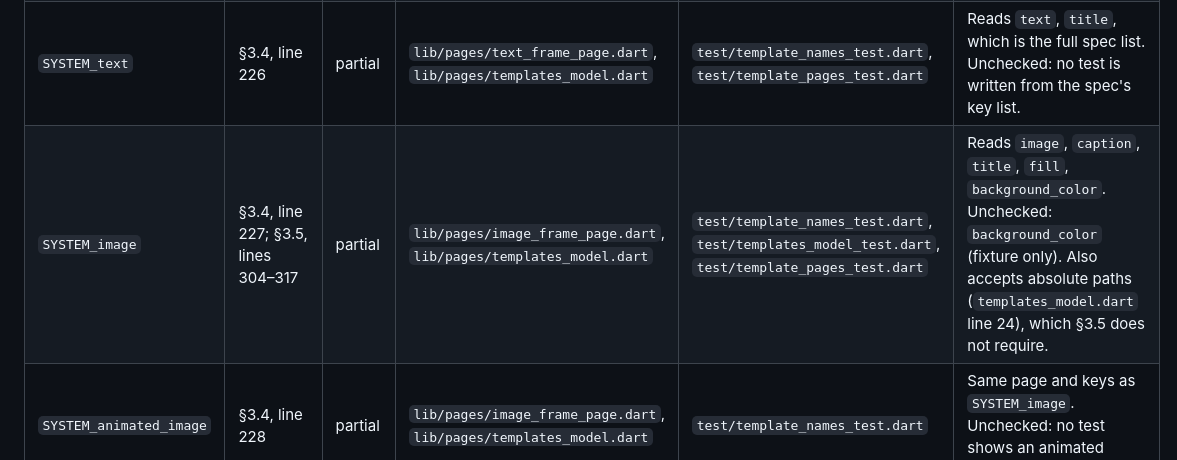
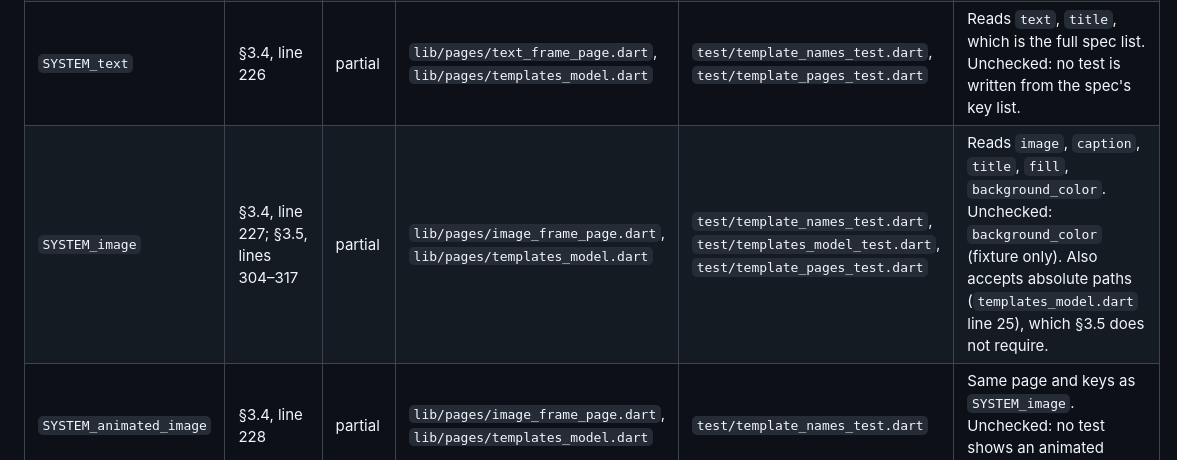
Before and after one commit to OscillateLabsLLC/ovos-gui-visage, a Markdown page: docs/GUI1_CONFORMANCE.md, the part around the change. Rendered like a GitHub page.

Commit message:
docs(gui1): follow the image path rule to its line after the status change
Co-Authored-By: Claude Fable 5.1 <noreply@anthropic.com>
Claude-Session: https://claude.ai/code/session_01TLy7SZyWXgRMWt2BZPtRqd

```diff
--- a/docs/GUI1_CONFORMANCE.md
+++ b/docs/GUI1_CONFORMANCE.md
@@ -25,7 +25,7 @@ reads and the keys that no test drives.
 | `SYSTEM_status` | §3.4, line 219 | partial | `lib/pages/status_page.dart`, `lib/pages/templates_model.dart` | `test/template_names_test.dart`, `test/templates_model_test.dart`, `test/template_pages_test.dart` | Reads `label`, `success` and the legacy `status`. `success` is tested in the model only; the page test uses legacy `status`. |
 | `SYSTEM_error` | §3.4, line 220 | none | — | — | In the unimplemented set. |
 | `SYSTEM_text` | §3.4, line 226 | partial | `lib/pages/text_frame_page.dart`, `lib/pages/templates_model.dart` | `test/template_names_test.dart`, `test/template_pages_test.dart` | Reads `text`, `title`, which is the full spec list. Unchecked: no test is written from the spec's key list. |
-| `SYSTEM_image` | §3.4, line 227; §3.5, lines 304–317 | partial | `lib/pages/image_frame_page.dart`, `lib/pages/templates_model.dart` | `test/template_names_test.dart`, `test/templates_model_test.dart`, `test/template_pages_test.dart` | Reads `image`, `caption`, `title`, `fill`, `background_color`. Unchecked: `background_color` (fixture only). Also accepts absolute paths (`templates_model.dart` line 24), which §3.5 does not require. |
+| `SYSTEM_image` | §3.4, line 227; §3.5, lines 304–317 | partial | `lib/pages/image_frame_page.dart`, `lib/pages/templates_model.dart` | `test/template_names_test.dart`, `test/templates_model_test.dart`, `test/template_pages_test.dart` | Reads `image`, `caption`, `title`, `fill`, `background_color`. Unchecked: `background_color` (fixture only). Also accepts absolute paths (`templates_model.dart` line 25), which §3.5 does not require. |
 | `SYSTEM_animated_image` | §3.4, line 228 | partial | `lib/pages/image_frame_page.dart`, `lib/pages/templates_model.dart` | `test/template_names_test.dart` | Same page and keys as `SYSTEM_image`. Unchecked: no test shows an animated image. |
 | `SYSTEM_list` | §3.4, line 229 | none | — | — | In the unimplemented set. |
 | `SYSTEM_grid` | §3.4, line 230 | none | — | — | In the unimplemented set. |
```
